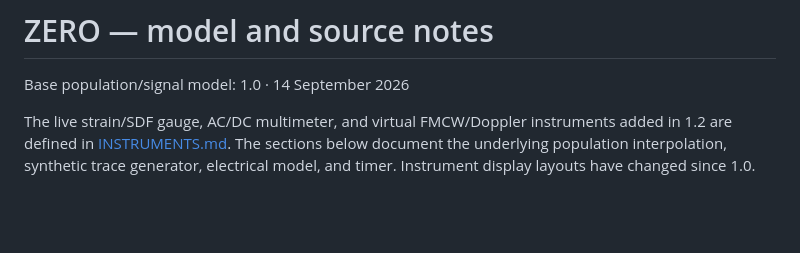
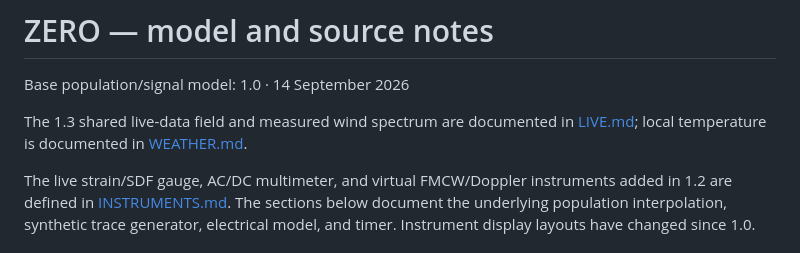
Before and after one commit to TomKlootwijk/ZERO-Population-Pomodoro, a Markdown page: docs/MODEL.md, the part around the change. GitHub-like rendering; blank space fills up the shorter version.

```diff
--- a/docs/MODEL.md
+++ b/docs/MODEL.md
@@ -1,6 +1,9 @@
 # ZERO — model and source notes
 
 Base population/signal model: 1.0 · 14 September 2026
+
+The 1.3 shared live-data field and measured wind spectrum are documented in
+[LIVE.md](LIVE.md); local temperature is documented in [WEATHER.md](WEATHER.md).
 
 The live strain/SDF gauge, AC/DC multimeter, and virtual FMCW/Doppler instruments
 added in 1.2 are defined in [INSTRUMENTS.md](INSTRUMENTS.md). The sections below
```
Also changed, not shown: docs/INSTRUMENTS.md (+4 -0 lines).
